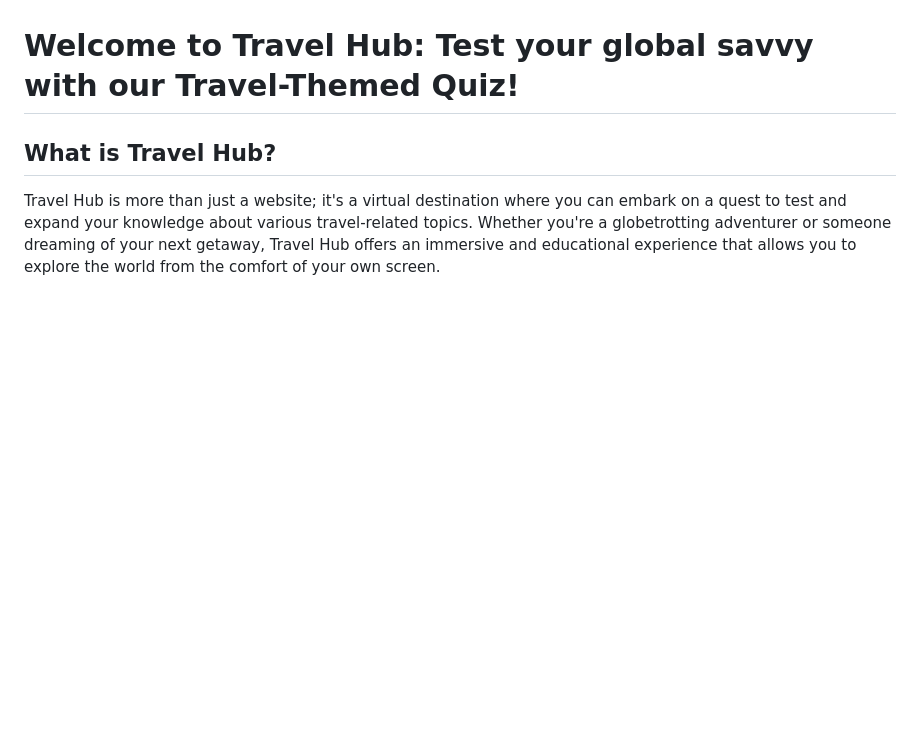
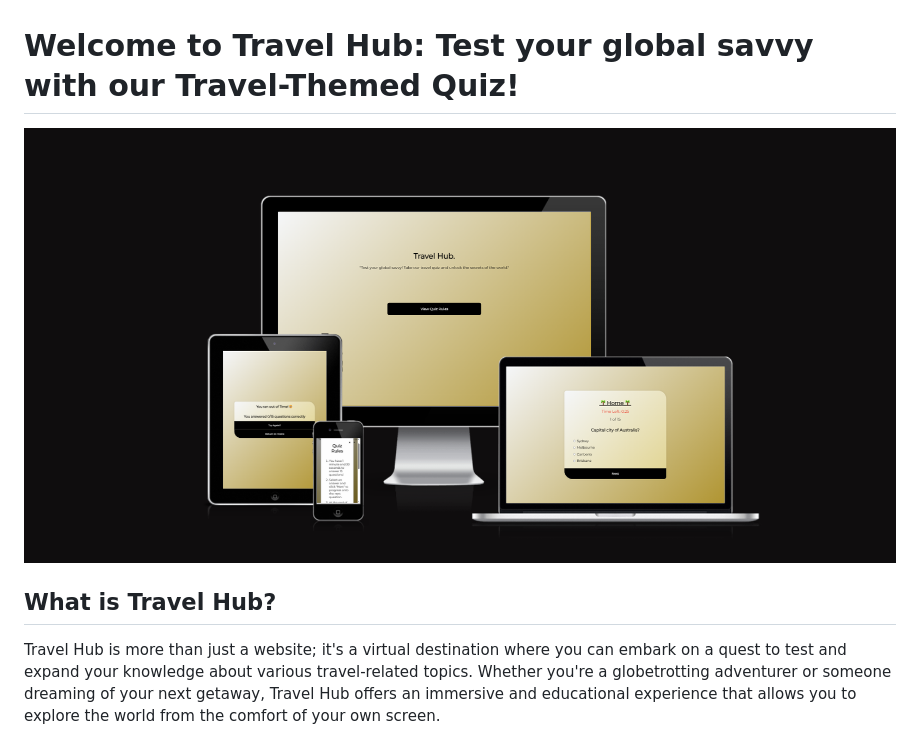
Before and after one commit to Code-Institute-Submissions/Milestone-Project-356, a Markdown page: README.md, the part around the change. GitHub-like rendering; pictures changed too: assets/images/Responsive.png (added); blank space fills up the shorter version.

Commit message:
Added images folder to assets to add images to readme file to make it visually destailed as well as text deatiled.

```diff
--- a/README.md
+++ b/README.md
@@ -1,4 +1,6 @@
 # Welcome to Travel Hub: Test your global savvy with our Travel-Themed Quiz!
+
+<img src="assets/images/Responsive.png">
 
 ## What is Travel Hub?
 
```
